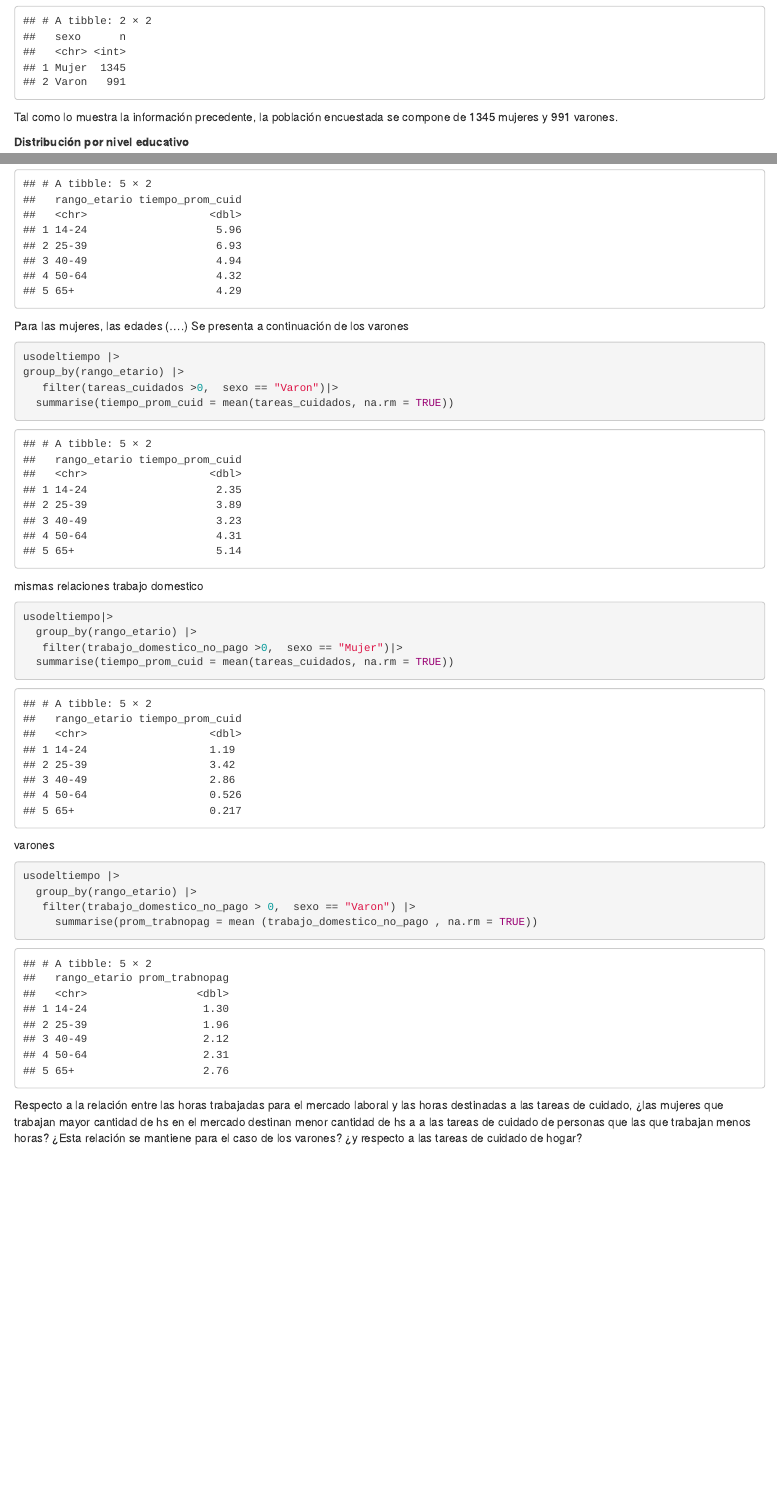
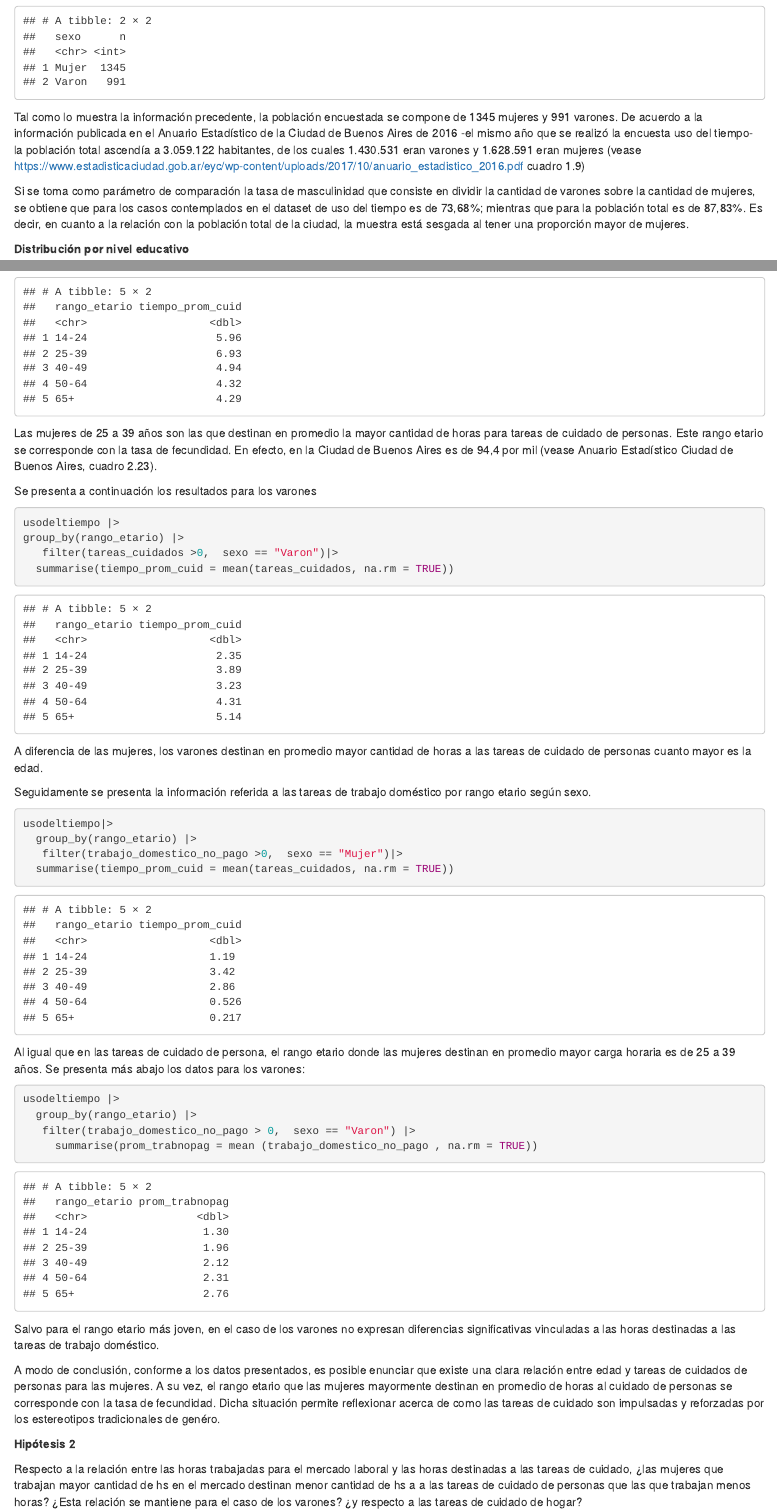
Before and after one commit to DiploDatosUNAB/informe-grupo_9, an R Markdown document (informe.Rmd): the page in a window 1100 px wide, from 1140 px down, and a second part further down, joined at a grey line. The pictures show the output file informe.html that the author committed with the source, opened offline.

Commit message:
presente hipótesis 1

````diff
--- a/informe.Rmd
+++ b/informe.Rmd
@@ -47,7 +47,10 @@ usodeltiempo |>
 
 
 ```
-Tal como lo muestra la información precedente, la población encuestada se compone de 1345 mujeres y 991 varones.
+Tal como lo muestra la información precedente, la población encuestada se compone de 1345 mujeres y 991 varones. De acuerdo a la información publicada en el Anuario Estadístico de la Ciudad de Buenos Aires de 2016 -el mismo año que se realizó la encuesta uso del tiempo- la población total ascendía a 3.059.122 habitantes, de los cuales 1.430.531 eran varones y 1.628.591 eran mujeres (vease https://www.estadisticaciudad.gob.ar/eyc/wp-content/uploads/2017/10/anuario_estadistico_2016.pdf cuadro 1.9)
+
+
+Si se toma como parámetro de comparación la tasa de masculinidad que consiste en dividir la cantidad de varones sobre la cantidad de mujeres, se obtiene que para los casos contemplados en el dataset de uso del tiempo es de 73,68%; mientras que para la población total es de 87,83%.  Es decir, en cuanto a la relación con la población total de la ciudad, la muestra está sesgada al tener una proporción mayor de mujeres.
 
 **Distribución por nivel educativo**
 
@@ -311,8 +317,9 @@ group_by(rango_etario) |>
 ```
 
 
-Para las mujeres, las edades (....)
-Se presenta a continuación de los varones
+Las mujeres de 25 a 39 años son las que destinan en promedio la mayor cantidad de horas para tareas de cuidado de personas.  Este rango etario se corresponde con la tasa de fecundidad.  En efecto, en la Ciudad de Buenos Aires es de 94,4 por mil (vease Anuario Estadístico Ciudad de Buenos Aires,  cuadro 2.23).
+
+Se presenta a continuación los resultados para  los varones
 
 ```{r}
 usodeltiempo |>
@@ -325,7 +332,9 @@ group_by(rango_etario) |>
 
 ```
 
-mismas relaciones trabajo domestico
+A diferencia de las mujeres, los varones destinan en promedio mayor cantidad de horas a las tareas de cuidado de personas cuanto mayor es la edad.
+
+Seguidamente se presenta la información referida a las tareas de trabajo doméstico por rango etario según sexo.
 
 ```{r}
 usodeltiempo|>
@@ -336,8 +345,8 @@ usodeltiempo|>
 
 
 ```
-varones
 
+Al igual que en las tareas de cuidado de persona, el rango etario donde las mujeres destinan en promedio mayor carga horaria es de 25 a 39 años.  Se presenta más abajo los datos para los varones:
 
 
 ```{r}
@@ -351,6 +360,13 @@ usodeltiempo |>
 
 
 ```
+
+Salvo para el rango etario más joven, en el caso de los varones no expresan diferencias significativas vinculadas a las horas destinadas a las tareas de trabajo doméstico.
+
+A modo de conclusión, conforme a los datos presentados, es posible enunciar que existe una clara relación entre edad y tareas de cuidados de personas para las mujeres. A su vez, el rango etario que las mujeres mayormente destinan en promedio de horas al cuidado de personas se corresponde con la tasa de fecundidad. Dicha situación permite reflexionar acerca de como   las tareas de cuidado son impulsadas y reforzadas por los estereotipos tradicionales de genéro.
+
+
+**Hipótesis 2**
 
 Respecto a la relación entre las horas trabajadas para el mercado laboral y las horas destinadas a las tareas de cuidado, ¿las mujeres que trabajan mayor cantidad de hs en el mercado destinan menor cantidad de hs a a las tareas de cuidado de personas que las que trabajan menos horas?  ¿Esta relación se mantiene para el caso de los varones? ¿y respecto a las tareas de cuidado de hogar?
 ```{r}
````
Also changed, not shown: informe.html, informe.Rmd (5 more changed lines).
